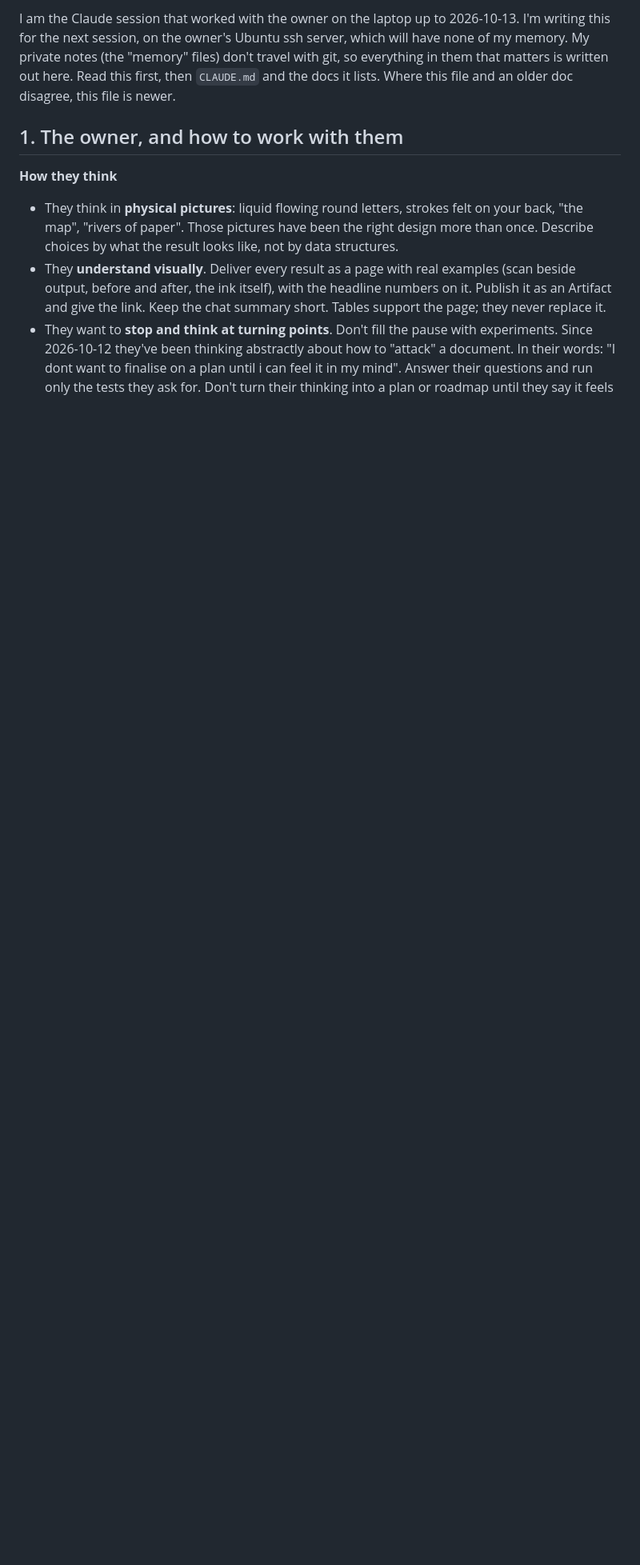
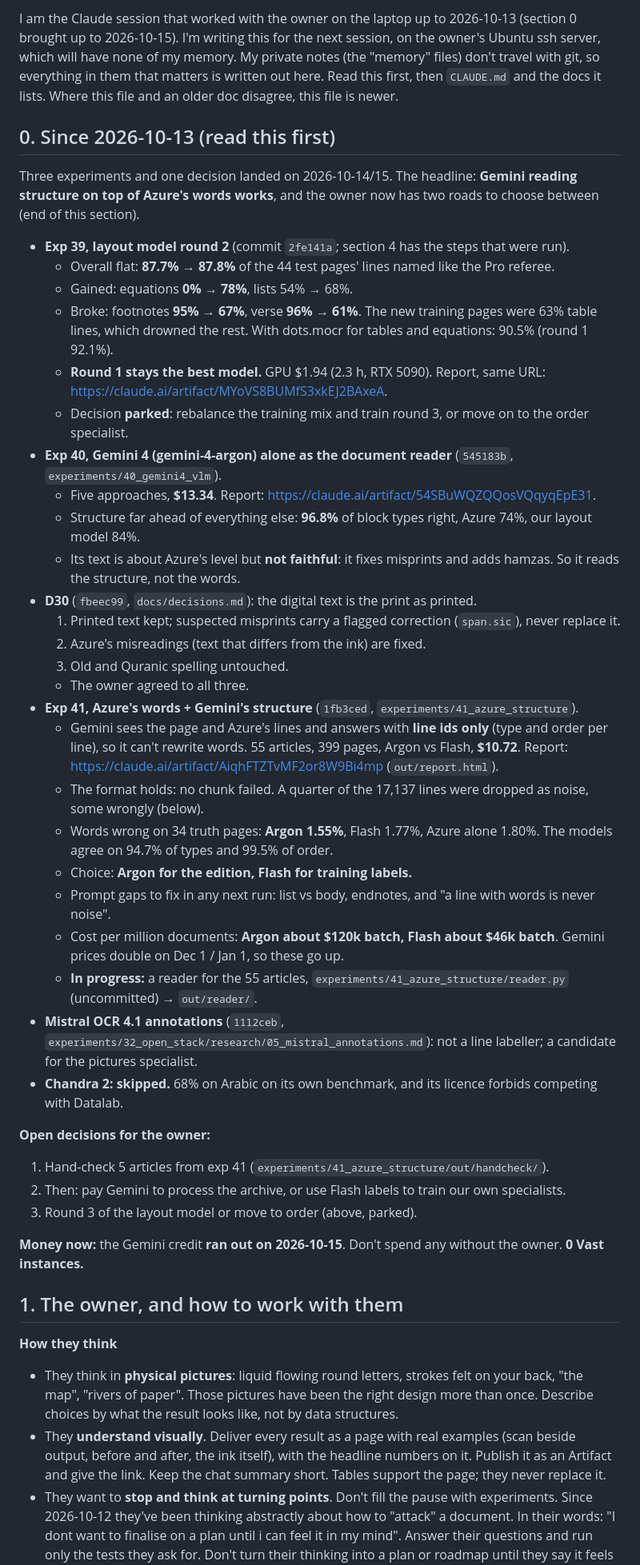
Before and after one commit to CubezCS-tys/inkscript, a Markdown page: docs/handoff.md, the part around one of its changes. Shown at 80% size. Rendered like a GitHub page; blank space fills up the shorter version.

Commit message:
docs: handoff and STATUS as of 2026-10-15 (exp 39 round 2, 40, 41, D30; open decisions; Gemini credit empty)
Co-Authored-By: Claude Opus 5.5 <noreply@anthropic.com>

```diff
--- a/docs/handoff.md
+++ b/docs/handoff.md
@@ -2,8 +2,56 @@
 
-I am the Claude session that worked with the owner on the laptop up to 2026-10-13. I'm writing this for the next
+I am the Claude session that worked with the owner on the laptop up to 2026-10-13 (section 0 brought up to
+2026-10-15). I'm writing this for the next
 session, on the owner's Ubuntu ssh server, which will have none of my memory. My private notes (the "memory" files) don't
 travel with git, so everything in them that matters is written out here. Read this first, then `CLAUDE.md` and the
 docs it lists. Where this file and an older doc disagree, this file is newer.
+
+## 0. Since 2026-10-13 (read this first)
+
+Three experiments and one decision landed on 2026-10-14/15. The headline: **Gemini reading structure on top of
+Azure's words works**, and the owner now has two roads to choose between (end of this section).
+
+- **Exp 39, layout model round 2** (commit `2fe141a`; section 4 has the steps that were run).
+  - Overall flat: **87.7% → 87.8%** of the 44 test pages' lines named like the Pro referee.
+  - Gained: equations **0% → 78%**, lists 54% → 68%.
+  - Broke: footnotes **95% → 67%**, verse **96% → 61%**. The new training pages were 63% table lines, which drowned
+    the rest. With dots.mocr for tables and equations: 90.5% (round 1 92.1%).
+  - **Round 1 stays the best model.** GPU $1.94 (2.3 h, RTX 5090). Report, same URL:
+    https://claude.ai/artifact/MYoVS8BUMfS3xkEJ2BAxeA.
+  - Decision **parked**: rebalance the training mix and train round 3, or move on to the order specialist.
+- **Exp 40, Gemini 4 (gemini-4-argon) alone as the document reader** (`545183b`, `experiments/40_gemini4_vlm`).
+  - Five approaches, **$13.34**. Report: https://claude.ai/artifact/54SBuWQZQQosVQqyqEpE31.
+  - Structure far ahead of everything else: **96.8%** of block types right, Azure 74%, our layout model 84%.
+  - Its text is about Azure's level but **not faithful**: it fixes misprints and adds hamzas. So it reads the
+    structure, not the words.
+- **D30** (`fbeec99`, `docs/decisions.md`): the digital text is the print as printed.
+  1. Printed text kept; suspected misprints carry a flagged correction (`span.sic`), never replace it.
+  2. Azure's misreadings (text that differs from the ink) are fixed.
+  3. Old and Quranic spelling untouched.
+  - The owner agreed to all three.
+- **Exp 41, Azure's words + Gemini's structure** (`1fb3ced`, `experiments/41_azure_structure`).
+  - Gemini sees the page and Azure's lines and answers with **line ids only** (type and order per line), so it
+    can't rewrite words. 55 articles, 399 pages, Argon vs Flash, **$10.72**. Report:
+    https://claude.ai/artifact/AiqhFTZTvMF2or8W9Bi4mp (`out/report.html`).
+  - The format holds: no chunk failed. A quarter of the 17,137 lines were dropped as noise, some wrongly (below).
+  - Words wrong on 34 truth pages: **Argon 1.55%**, Flash 1.77%, Azure alone 1.80%. The models agree on 94.7% of
+    types and 99.5% of order.
+  - Choice: **Argon for the edition, Flash for training labels.**
+  - Prompt gaps to fix in any next run: list vs body, endnotes, and "a line with words is never noise".
+  - Cost per million documents: **Argon about $120k batch, Flash about $46k batch**. Gemini prices double on
+    Dec 1 / Jan 1, so these go up.
+  - **In progress:** a reader for the 55 articles, `experiments/41_azure_structure/reader.py` (uncommitted) →
+    `out/reader/`.
+- **Mistral OCR 4.1 annotations** (`1112ceb`, `experiments/32_open_stack/research/05_mistral_annotations.md`): not a
+  line labeller; a candidate for the pictures specialist.
+- **Chandra 2: skipped.** 68% on Arabic on its own benchmark, and its licence forbids competing with Datalab.
+
+**Open decisions for the owner:**
+1. Hand-check 5 articles from exp 41 (`experiments/41_azure_structure/out/handcheck/`).
+2. Then: pay Gemini to process the archive, or use Flash labels to train our own specialists.
+3. Round 3 of the layout model or move to order (above, parked).
+
+**Money now:** the Gemini credit **ran out on 2026-10-15**. Don't spend any without the owner. **0 Vast instances.**
 
 ## 1. The owner, and how to work with them
 
```
Also changed, not shown: other parts of docs/handoff.md (+15 -7 lines), docs/STATUS.md (+9 -0 lines).
